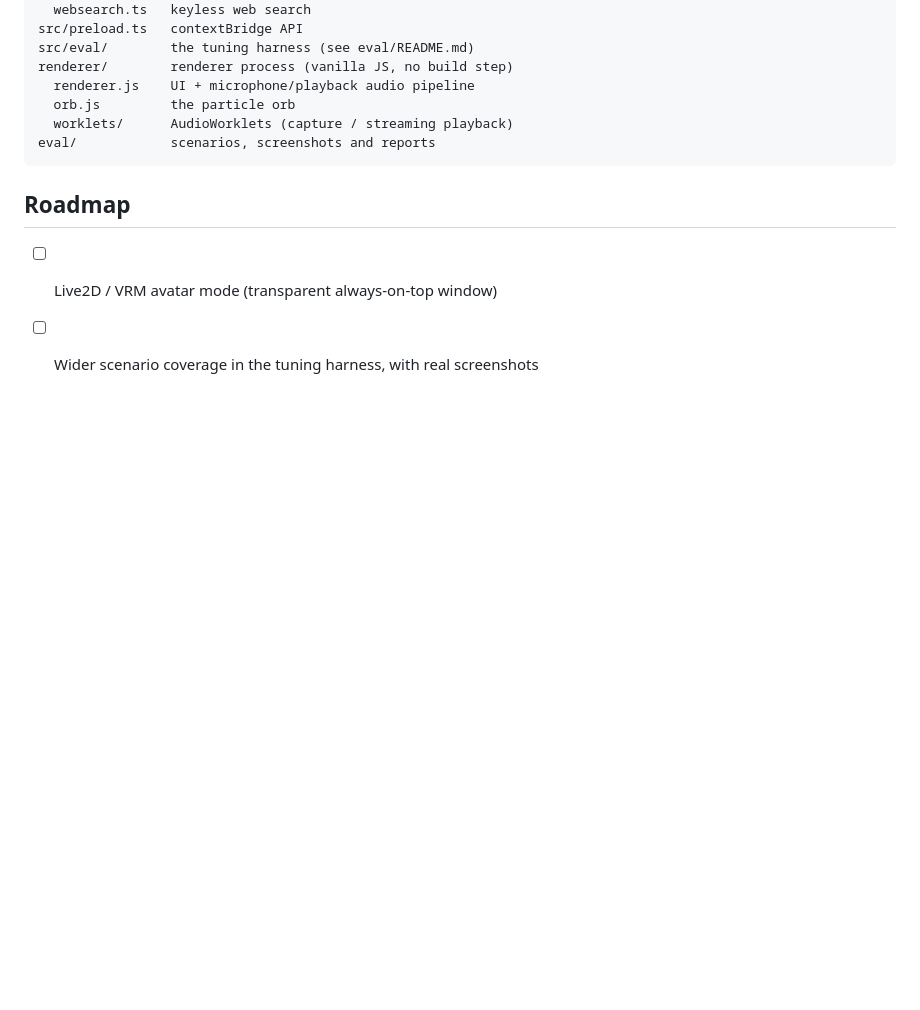
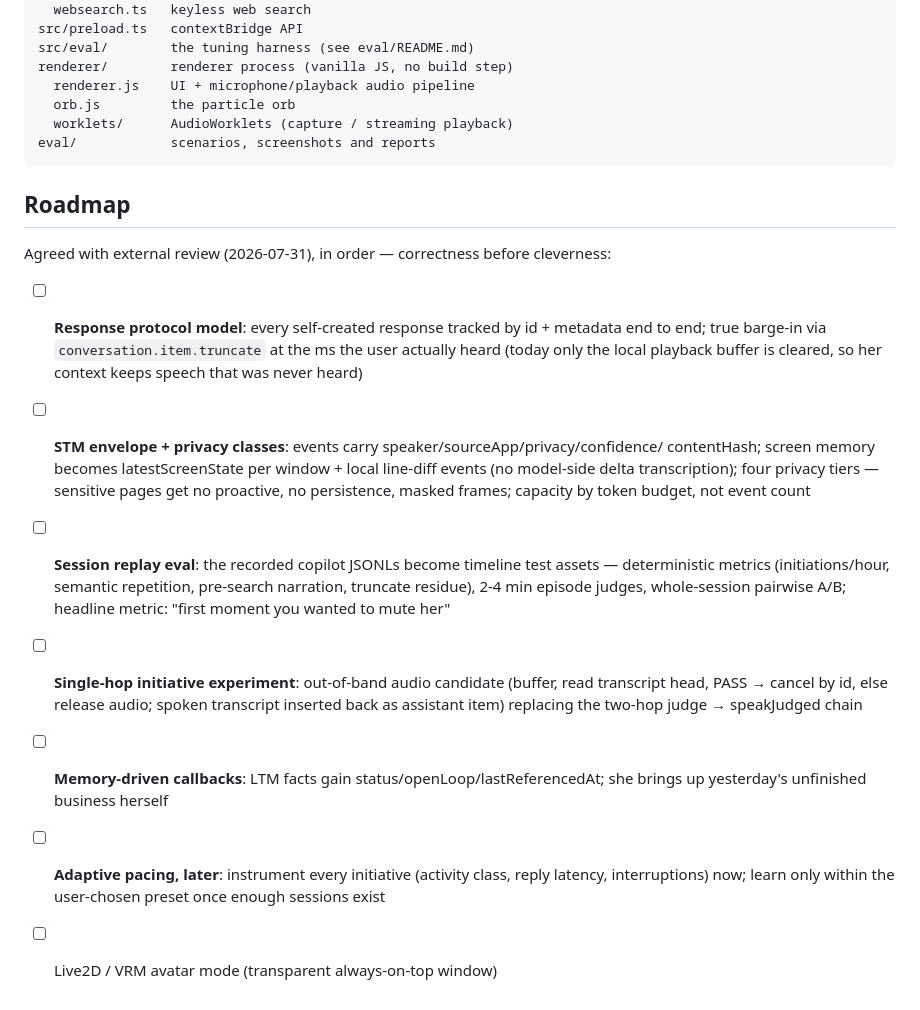
Before and after one commit to iveyzen/aria, a Markdown page: README.md, the part around the change. Drawn GitHub-style; blank space fills up the shorter version.

Commit message:
Roadmap: the agreed order from external review — correctness before cleverness
Response protocol model (ids, metadata, real truncate), STM envelopes
with privacy classes, session-replay evaluation ("first moment you
wanted to mute her"), the single-hop out-of-band audio candidate
experiment, memory-driven callbacks, and instrumented-then-learned
pacing. Persona rule additions are paused; the recorded sessions become
repeatable timeline test assets instead.

Co-Authored-By: Claude Fable 5 <noreply@anthropic.com>

```diff
--- a/README.md
+++ b/README.md
@@ -99,5 +99,24 @@ eval/            scenarios, screenshots and reports
 
 ## Roadmap
 
+Agreed with external review (2026-07-31), in order — correctness before cleverness:
+
+- [ ] **Response protocol model**: every self-created response tracked by id + metadata end to
+  end; true barge-in via `conversation.item.truncate` at the ms the user actually heard (today
+  only the local playback buffer is cleared, so her context keeps speech that was never heard)
+- [ ] **STM envelope + privacy classes**: events carry speaker/sourceApp/privacy/confidence/
+  contentHash; screen memory becomes latestScreenState per window + local line-diff events
+  (no model-side delta transcription); four privacy tiers — sensitive pages get no proactive,
+  no persistence, masked frames; capacity by token budget, not event count
+- [ ] **Session replay eval**: the recorded copilot JSONLs become timeline test assets —
+  deterministic metrics (initiations/hour, semantic repetition, pre-search narration, truncate
+  residue), 2-4 min episode judges, whole-session pairwise A/B; headline metric: "first moment
+  you wanted to mute her"
+- [ ] **Single-hop initiative experiment**: out-of-band audio candidate (buffer, read transcript
+  head, PASS → cancel by id, else release audio; spoken transcript inserted back as assistant
+  item) replacing the two-hop judge → speakJudged chain
+- [ ] **Memory-driven callbacks**: LTM facts gain status/openLoop/lastReferencedAt; she brings
+  up yesterday's unfinished business herself
+- [ ] **Adaptive pacing, later**: instrument every initiative (activity class, reply latency,
+  interruptions) now; learn only within the user-chosen preset once enough sessions exist
 - [ ] Live2D / VRM avatar mode (transparent always-on-top window)
-- [ ] Wider scenario coverage in the tuning harness, with real screenshots
```
